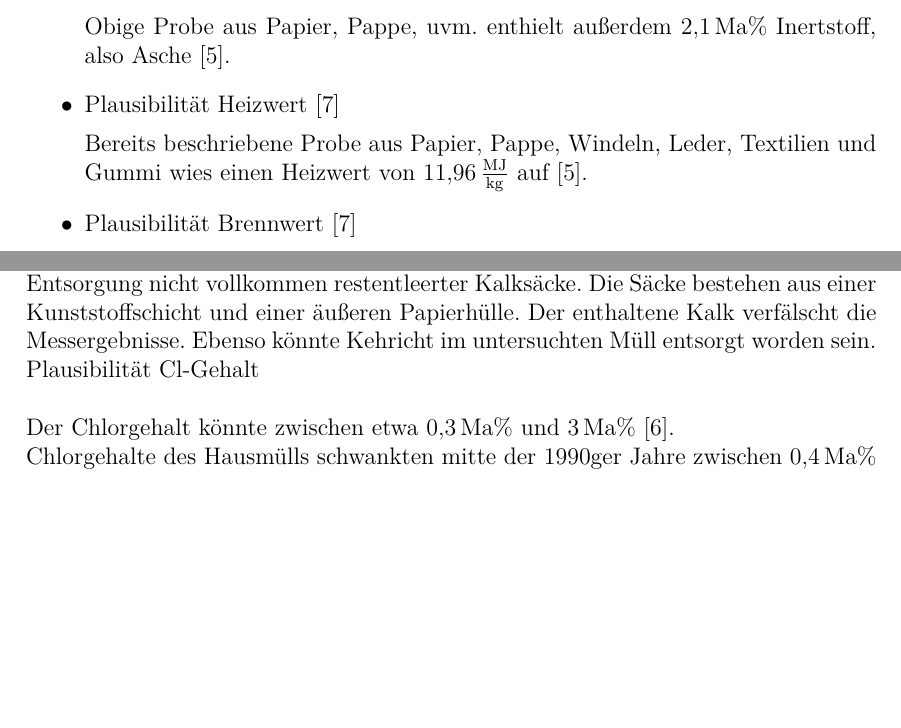
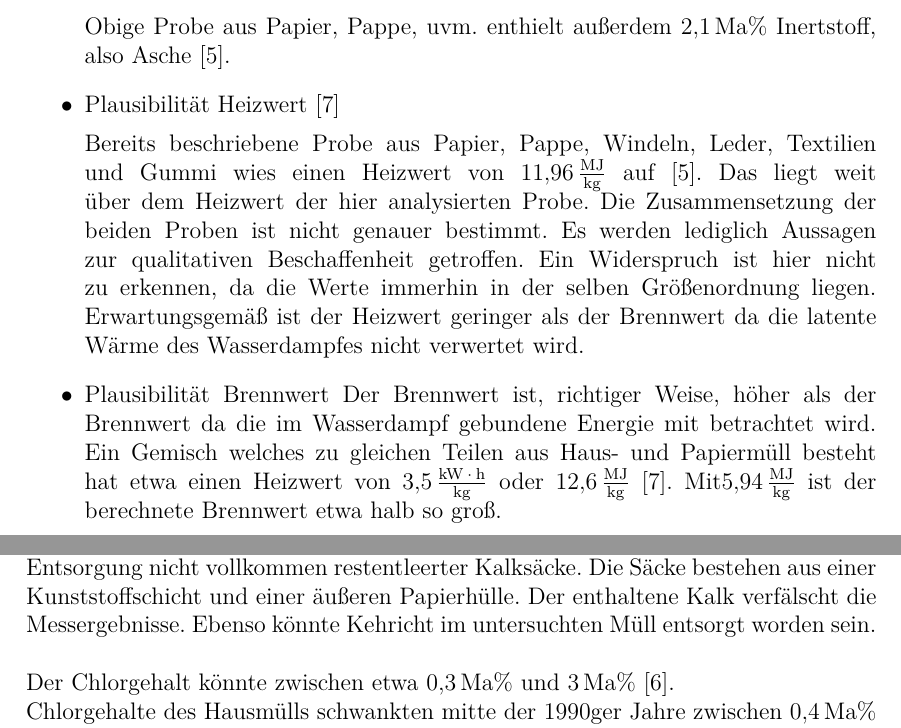
Before and after one commit to daroletibuza/Umwelttechnik-Abfall, a LaTeX thesis (00_V1Abfall.tex, which reads 07_diskussion.tex): two parts of pages 17 and 18 of 20, joined at a grey line, cut so that both start at the same text, the shorter picture padded with empty space. The pictures show the PDF file 00_V1Abfall.pdf that the author committed with the source.

Commit message:
Diskussion weitergeschrieben

```diff
--- a/07_diskussion.tex
+++ b/07_diskussion.tex
@@ -31,9 +31,11 @@ Hans Gunter bezieht sich auf Kompost oder?
 	\item Plausibilität Heizwert \cite{S.Furkus.}
 
 	Bereits beschriebene Probe aus Papier, Pappe, Windeln, Leder, Textilien und Gummi wies einen Heizwert von \SI{11,96}{\mega\joule\per\kilogram} auf \cite{scholz2013}.
+	Das liegt weit über dem Heizwert der hier analysierten Probe. Die Zusammensetzung der beiden Proben ist nicht genauer bestimmt. Es werden lediglich Aussagen zur qualitativen Beschaffenheit getroffen. Ein Widerspruch ist hier nicht zu erkennen, da die Werte immerhin in der selben Größenordnung liegen.
+	Erwartungsgemäß ist der Heizwert geringer als der Brennwert da die latente Wärme des Wasserdampfes nicht verwertet wird.
+	\item Plausibilität Brennwert
+	Der Brennwert ist, richtiger Weise, höher als der Brennwert da die im Wasserdampf gebundene Energie mit betrachtet wird. Ein Gemisch  welches zu gleichen Teilen aus Haus- und Papiermüll besteht hat etwa einen Heizwert von \SI{3,5}{\kilo\watt\hour\per\kilogram} oder \SI{12,6}{\mega\joule\per\kilogram} \cite{S.Furkus.}. Mit\SI{5,94}{\mega\joule\per\kilogram} ist der berechnete Brennwert etwa halb so groß.
 
-
-	\item Plausibilität Brennwert \cite{S.Furkus.}
 \end{itemize}
 
 %===========================================
@@ -57,5 +59,5 @@ Carbonate sind wichtige Füll- und Zuschlagsstoffe für Papier, Pappe und divers
 
 Die unbekannte Zusammensetzung der Müllprobe und die uneinheitliche Anwendung von Zuschlag- und Füllstoffen lassen kaum einen Vergleich mit anderen Proben zu.
 
-In der Endkonsequenz könnte jeder Carbonatgehalt durch Füllstoffe erklärt werden. Ein weiterer Einflussfaktor sind Verunreinigungen. Teilweise werden anfallende Abfälle nicht korrekt getrennt. Ein wahrscheinliches Szenario wäre die Entsorgung nicht vollkommen restentleerter Kalksäcke. Die Säcke bestehen aus einer Kunststoffschicht und einer äußeren Papierhülle. Der enthaltene Kalk verfälscht die Messergebnisse. Ebenso könnte Kehricht im untersuchten Müll entsorgt worden sein.
+In der Endkonsequenz könnte jeder Carbonatgehalt durch Füllstoffe erklärt werden. Ein weiterer Einflussfaktor sind Verunreinigungen. Teilweise werden anfallende Abfälle nicht korrekt getrennt. Ein wahrscheinliches Szenario wäre die Entsorgung nicht vollkommen restentleerter Kalksäcke. Die Säcke bestehen aus einer Kunststoffschicht und einer äußeren Papierhülle. Der enthaltene Kalk verfälscht die Messergebnisse. Ebenso könnte Kehricht im untersuchten Müll entsorgt worden sein.\\
 
@@ -69,7 +64,7 @@ Plausibilität Cl-Gehalt\\
 
 Der Chlorgehalt könnte zwischen etwa \SI{0,3}{\mpercent} und \SI{3}{\mpercent} \cite{LLA_Abfallanalyse}.
 
-Chlorgehalte des Hausmülls schwankten mitte der 1990ger Jahre zwischen \SI{0,4}{\mpercent} und \SI{1}{\mpercent} \cite{scholz2013}.
+Chlorgehalte des Hausmülls schwankten mitte der 1990ger Jahre zwischen \SI{0,4}{\mpercent} und \SI{1}{\mpercent} \cite{scholz2013}.\\
 
 
 
```
Also changed, not shown: 00_V1Abfall.pdf, 07_diskussion.tex (7 more changed lines).
